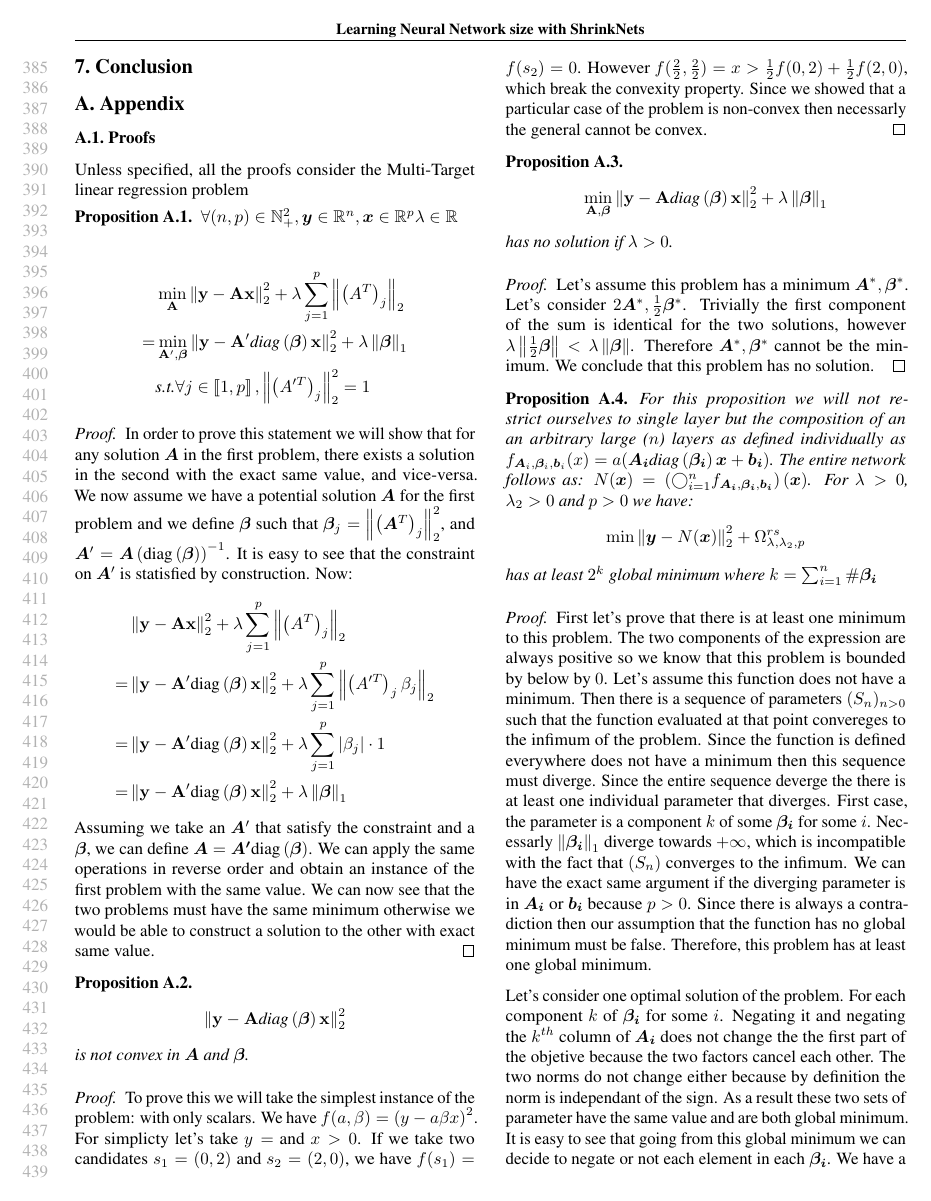
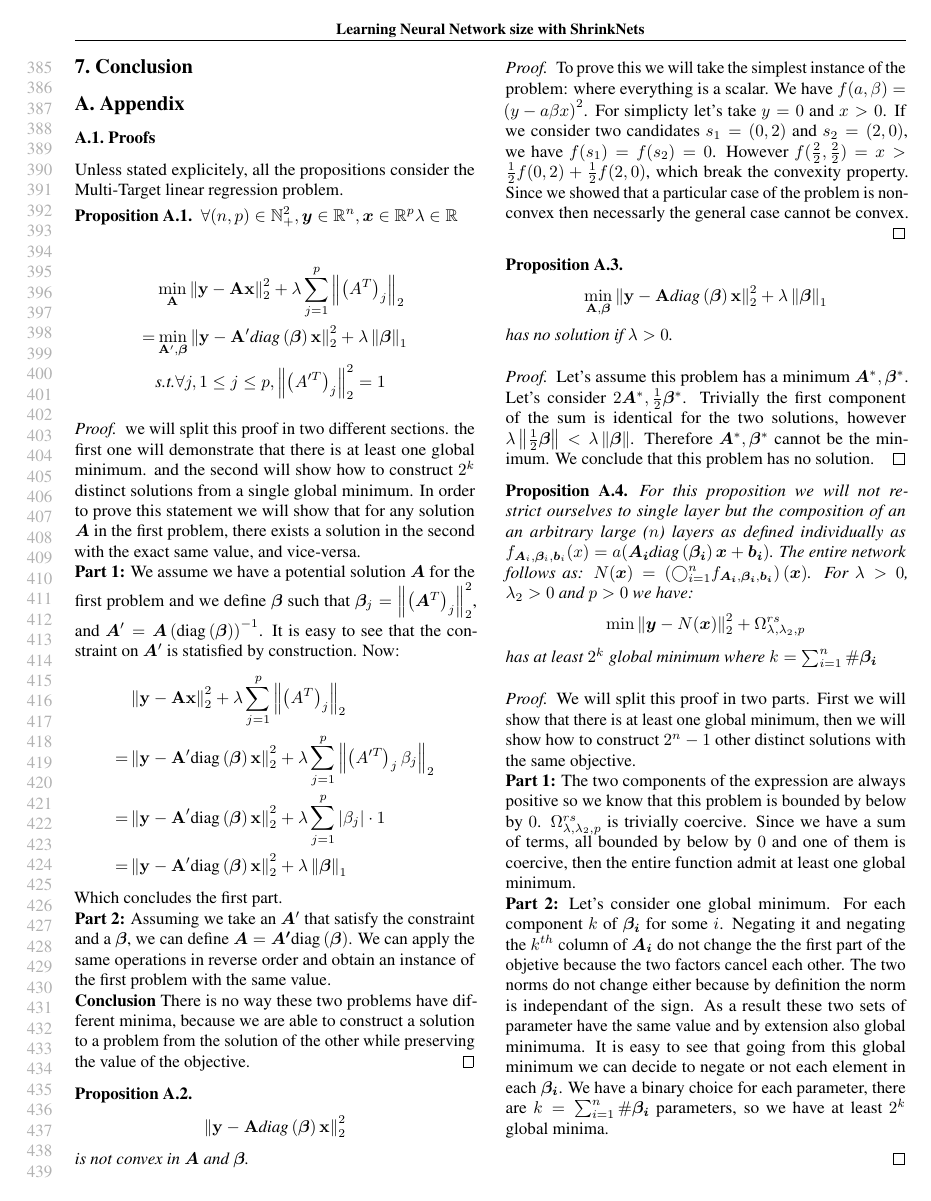
Before and after one commit to mitdbg/fastdeepnets, a LaTeX paper (paper/ICML/paper.tex, which reads paper/ICML/appendix.tex): page 8 of 11. The pictures show the PDF file paper/ICML/paper.pdf that the author committed with the source.

Commit message:
Improve proofs

```diff
--- a/paper/ICML/appendix.tex
+++ b/paper/ICML/appendix.tex
@@ -1,6 +1,6 @@
 \section{Appendix}
 \subsection{Proofs}
-Unless specified, all the proofs consider the Multi-Target linear regression problem
+Unless stated explicitely, all the propositions consider the Multi-Target linear regression problem.
 \begin{proposition}
 \label{gps_equivalence}
   $\forall (n, p) \in \mathbb{N}_+^2, \bm{y} \in \mathbb{R}^{n}, \bm{x} \in \mathbb{R}^{p} \lambda \in \mathbb{R}$
@@ -13,4 +13,8 @@ Unless specified, all the proofs consider the Multi-Target linear regression pro
 \end{proposition}
 
 \begin{proof}
+  we will split this proof in two different sections. the first one will
+  demonstrate that there is at least one global minimum. and the second
+  will show how to construct $2^k$ distinct solutions from a single global
+  minimum.
   In order to prove this statement we will show that for any solution $\bm{A}$ in the first problem, there exists a solution in the second with the exact same value, and vice-versa.
@@ -21,7 +25,11 @@ We now assume we have a potential solution $\bm{A}$ for the first problem and we
     = &\norm{\bf{y} - \bf{A'}\diag{\bm{\beta}}\bf{x}}_2^2 + \lambda \sum_{j=1}^p \abs{\beta_j} \cdot 1\\
     = &\norm{\bf{y} - \bf{A'}\diag{\bm{\beta}}\bf{x}}_2^2 + \lambda \norm{\bm{\beta}}_1
   \end{align*}
-  Assuming we take an $\bm{A}'$ that satisfy the constraint and a $\bm{\beta}$, we can define $\bm{A} = \bm{A'}\diag{\bm{\beta}}$. We can apply the same operations in reverse order and obtain an instance of the first problem with the same value. We can now see that the two problems must have the same minimum otherwise we would be able to construct a solution to the other with exact same value.
+  Which concludes the first part.
+  \\ \textbf{Part 2:} Assuming we take an $\bm{A}'$ that satisfy the constraint and a $\bm{\beta}$, we can define $\bm{A} = \bm{A'}\diag{\bm{\beta}}$. We can apply the same operations in reverse order and obtain an instance of the first problem with the same value.
+  \\ \textbf{Conclusion} There is no way these two problems have different minima,
+  because we are able to construct a solution to a problem from the solution
+  of the other while preserving the value of the objective.
 \end{proof}
 
 \begin{proposition}
@@ -31,7 +39,7 @@ We now assume we have a potential solution $\bm{A}$ for the first problem and we
 \end{equation*}
 is not convex in $\bm{A}$ and $\bm{\beta}$.
 \begin{proof}
-  To prove this we will take the simplest instance of the problem: with only scalars. We have $f(a, \beta) = \left(y - a\beta x\right)^2$. For simplicty let's take $y = $ and $x > 0$. If we take two candidates $s_1 = (0, 2)$ and $s_2 = (2, 0)$, we have $f(s_1) = f(s_2) = 0$. However $f(\frac{2}{2}, \frac{2}{2}) = x > \frac{1}{2} f(0, 2) + \frac{1}{2}f(2, 0)$, which break the convexity property. Since we showed that a particular case of the problem is non-convex then necessarly the general cannot be convex.
+  To prove this we will take the simplest instance of the problem: where everything is a scalar. We have $f(a, \beta) = \left(y - a\beta x\right)^2$. For simplicty let's take $y = 0$ and $x > 0$. If we consider two candidates $s_1 = (0, 2)$ and $s_2 = (2, 0)$, we have $f(s_1) = f(s_2) = 0$. However $f(\frac{2}{2}, \frac{2}{2}) = x > \frac{1}{2} f(0, 2) + \frac{1}{2}f(2, 0)$, which break the convexity property. Since we showed that a particular case of the problem is non-convex then necessarly the general case cannot be convex.
 \end{proof}
 \end{proposition}
 
@@ -55,9 +63,12 @@ For this proposition we will not restrict ourselves to single layer but the comp
 \end{proposition}
 
 \begin{proof}
-First let's prove that there is at least one minimum to this problem. The two components of the expression are always positive so we know that this problem is bounded by below by $0$. Let's assume this function does not have a minimum. Then there is a sequence of parameters $(S_n)_{n>0}$ such that the function evaluated at that point convereges to the infimum of the problem. Since the function is defined everywhere does not have a minimum then this sequence must diverge. Since the entire sequence deverge the there is at least one individual parameter that diverges. First case, the parameter is a component $k$ of some $\bm{\beta_i}$ for some $i$. Necessarly $\norm{\bm{\beta_i}}_1$ diverge towards $+ \infty$, which is incompatible with the fact that $(S_n)$ converges to the infimum. We can have the exact same argument if the diverging parameter is in $\bm{A_i}$ or $\bm{b_i}$ because $p > 0$. Since there is always a contradiction then our assumption that the function has no global minimum must be false. Therefore, this problem has at least one global minimum.
-
-\par Let's consider one optimal solution of the problem. For each component $k$ of $\bm{\beta_i}$ for some $i$. Negating it and negating the $k^{th}$ column of $\bm{A_i}$ does not change the the first part of the objetive because the two factors cancel each other. The two norms do not change either because by definition the norm is independant of the sign. As a result these two sets of parameter have the same value and are both global minimum. It is easy to see that going from this global minimum we can decide to negate or not each element in each $\bm{\beta_i}$. We have a binary choice for each parameter, there are $k = \sum_{i=1}^n \#\bm{\beta_i}$ parameters, so we have at least $2^k$ global minima.
+  We will split this proof in two parts. First we will show that there is at least
+  one global minimum, then we will show how to construct $2^n - 1$ other distinct
+  solutions with the same objective.
+\\ \textbf{Part 1:}
+The two components of the expression are always positive so we know that this problem is bounded by below by $0$. $\Omega_{\lambda, \lambda_2, p}^{rs}$ is trivially coercive. Since we have a sum of terms, all bounded by below by $0$ and one of them is coercive, then the entire function admit at least one global minimum.
+\\ \textbf{Part 2:} Let's consider one global minimum. For each component $k$ of $\bm{\beta_i}$ for some $i$. Negating it and negating the $k^{th}$ column of $\bm{A_i}$ do not change the the first part of the objetive because the two factors cancel each other. The two norms do not change either because by definition the norm is independant of the sign. As a result these two sets of parameter have the same value and by extension also global minimuma. It is easy to see that going from this global minimum we can decide to negate or not each element in each $\bm{\beta_i}$. We have a binary choice for each parameter, there are $k = \sum_{i=1}^n \#\bm{\beta_i}$ parameters, so we have at least $2^k$ global minima.
 
 \end{proof}
 \subsection{Multi-Target Linear and Multi-Class Logistic regressions experiments}
```
Also changed, not shown: paper/ICML/paper.pdf, paper/ICML/appendix.tex (4 more changed lines).
